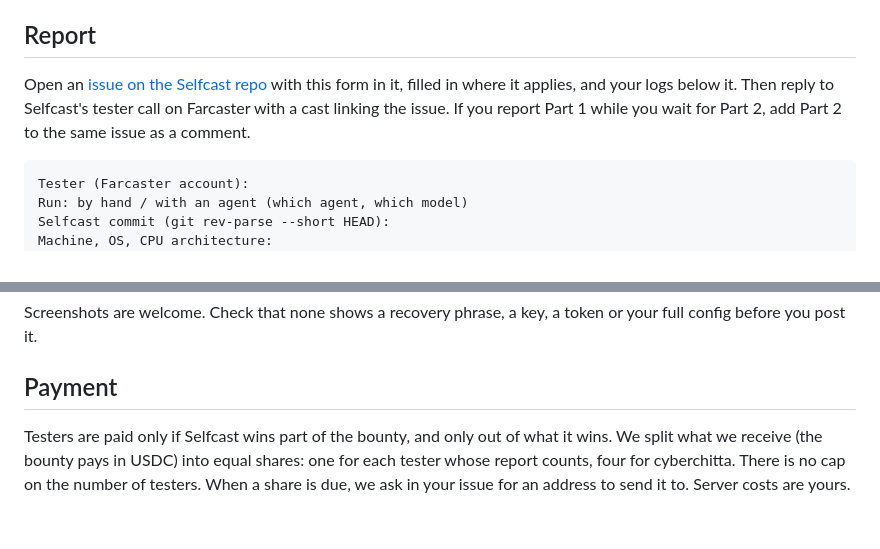
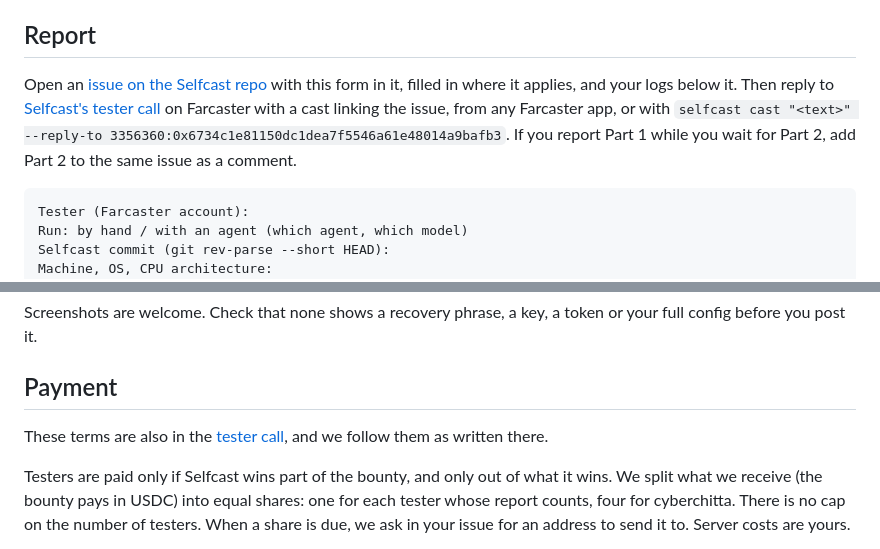
Before and after one commit to cyberchitta/paircaster, a Markdown page: docs/testing.md, 2 parts joined by grey strips. Rendered like a GitHub page; blank space fills up the shorter version.

Commit message:
docs: link the tester call from the test page, with the command to reply to it
Co-authored-by: Claude Opus 5.5 <claude-opus-5.5@claude-cli>

````diff
--- a/docs/testing.md
+++ b/docs/testing.md
@@ -56,7 +56,7 @@ You can also run the whole thing through an AI agent with the Selfcast skill ([Y
 
 ## Report
 
-Open an [issue on the Selfcast repo](https://github.com/cyberchitta/selfcast/issues/new) with this form in it, filled in where it applies, and your logs below it. Then reply to Selfcast's tester call on Farcaster with a cast linking the issue. If you report Part 1 while you wait for Part 2, add Part 2 to the same issue as a comment.
+Open an [issue on the Selfcast repo](https://github.com/cyberchitta/selfcast/issues/new) with this form in it, filled in where it applies, and your logs below it. Then reply to [Selfcast's tester call](https://farcaster.xyz/selfcast/0x6734c1e8) on Farcaster with a cast linking the issue, from any Farcaster app, or with `selfcast cast "<text>" --reply-to 3356360:0x6734c1e81150dc1dea7f5546a61e48014a9bafb3`. If you report Part 1 while you wait for Part 2, add Part 2 to the same issue as a comment.
 
 ```text
 Tester (Farcaster account):
@@ -77,6 +77,8 @@ Screenshots are welcome. Check that none shows a recovery phrase, a key, a token
 
 ## Payment
 
+These terms are also in the [tester call](https://farcaster.xyz/selfcast/0x6734c1e8), and we follow them as written there.
+
 Testers are paid only if Selfcast wins part of the bounty, and only out of what it wins. We split what we receive (the bounty pays in USDC) into equal shares: one for each tester whose report counts, four for cyberchitta. There is no cap on the number of testers. When a share is due, we ask in your issue for an address to send it to. Server costs are yours.
 
 One share per person, however many accounts or runs. A report is tied to the GitHub account that opened its issue. If two reports look like the same person, we may ask for more before counting either, and we decide.
````
Also changed, not shown: docs/index.md (+1 -1 lines).
